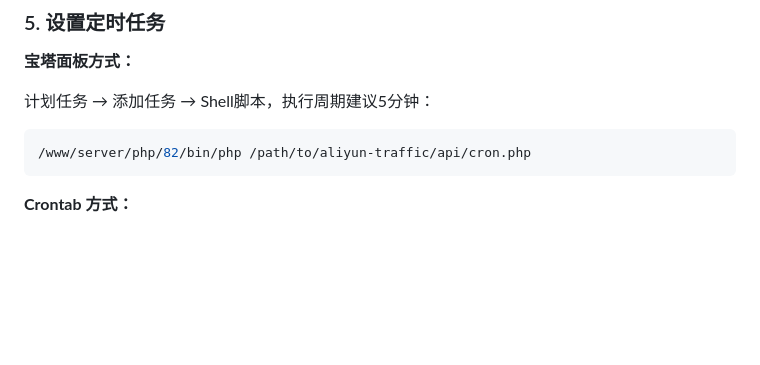
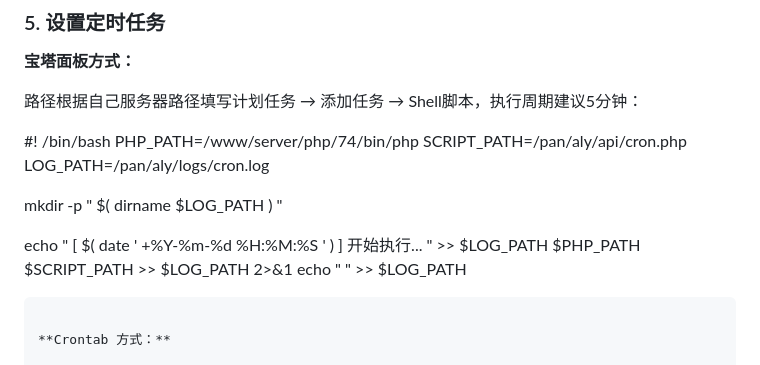
Before and after one commit to nuomew/aly-CDT, a Markdown page: README.md, the part around the change. GitHub-like rendering; blank space fills up the shorter version.

````diff
--- a/README.md
+++ b/README.md
@@ -146,10 +146,18 @@ server {
 
 **宝塔面板方式：**
 
-计划任务 → 添加任务 → Shell脚本，执行周期建议5分钟：
+路径根据自己服务器路径填写计划任务 → 添加任务 → Shell脚本，执行周期建议5分钟：
 
-```bash
-/www/server/php/82/bin/php /path/to/aliyun-traffic/api/cron.php
+#! /bin/bash
+PHP_PATH=/www/server/php/74/bin/php
+SCRIPT_PATH=/pan/aly/api/cron.php
+LOG_PATH=/pan/aly/logs/cron.log
+
+mkdir -p " $( dirname $LOG_PATH ) "
+
+echo  " [ $( date ' +%Y-%m-%d %H:%M:%S ' ) ] 开始执行... "  >>  $LOG_PATH
+$PHP_PATH  $SCRIPT_PATH  >>  $LOG_PATH  2>&1
+echo  " "  >>  $LOG_PATH
 ```
 
 **Crontab 方式：**
````
